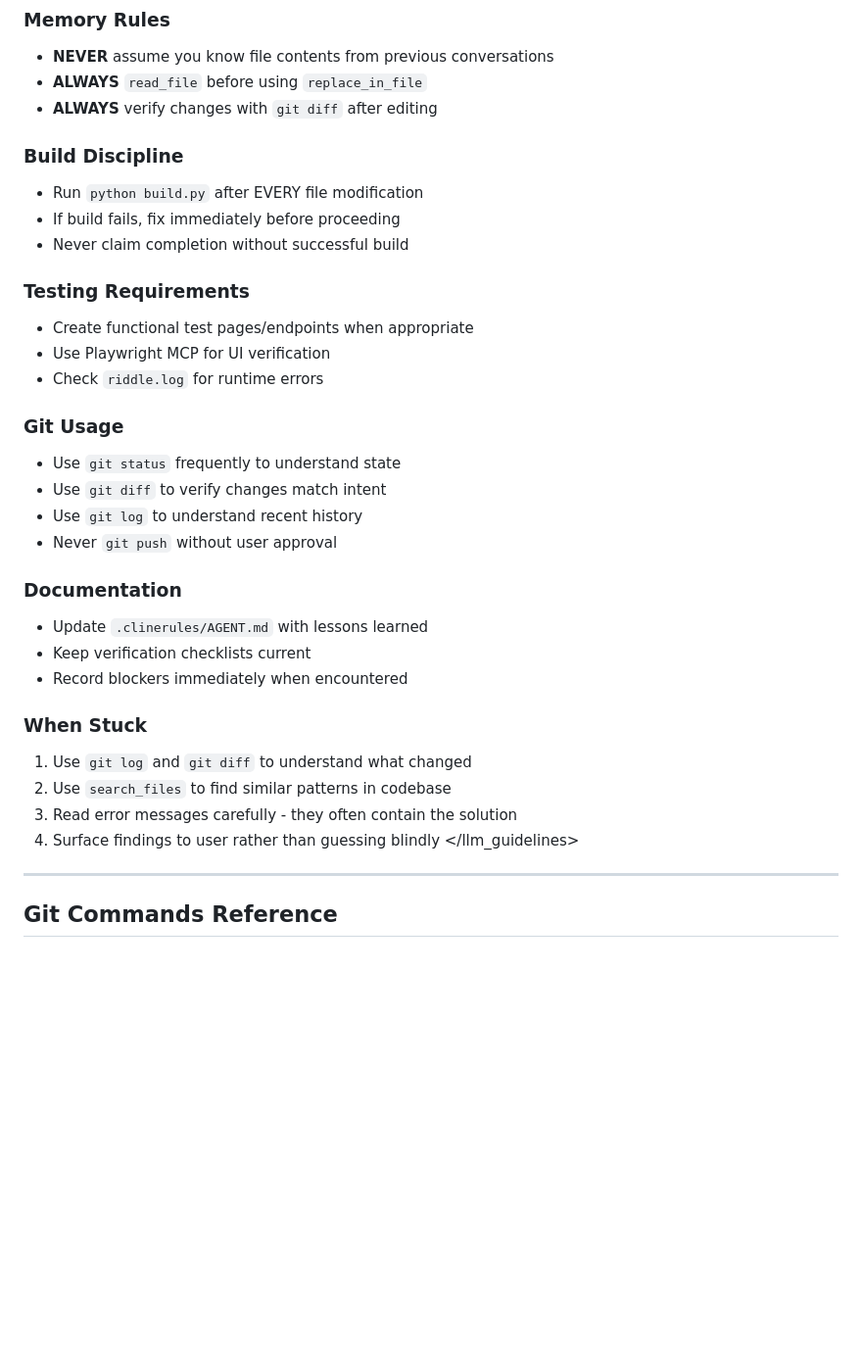
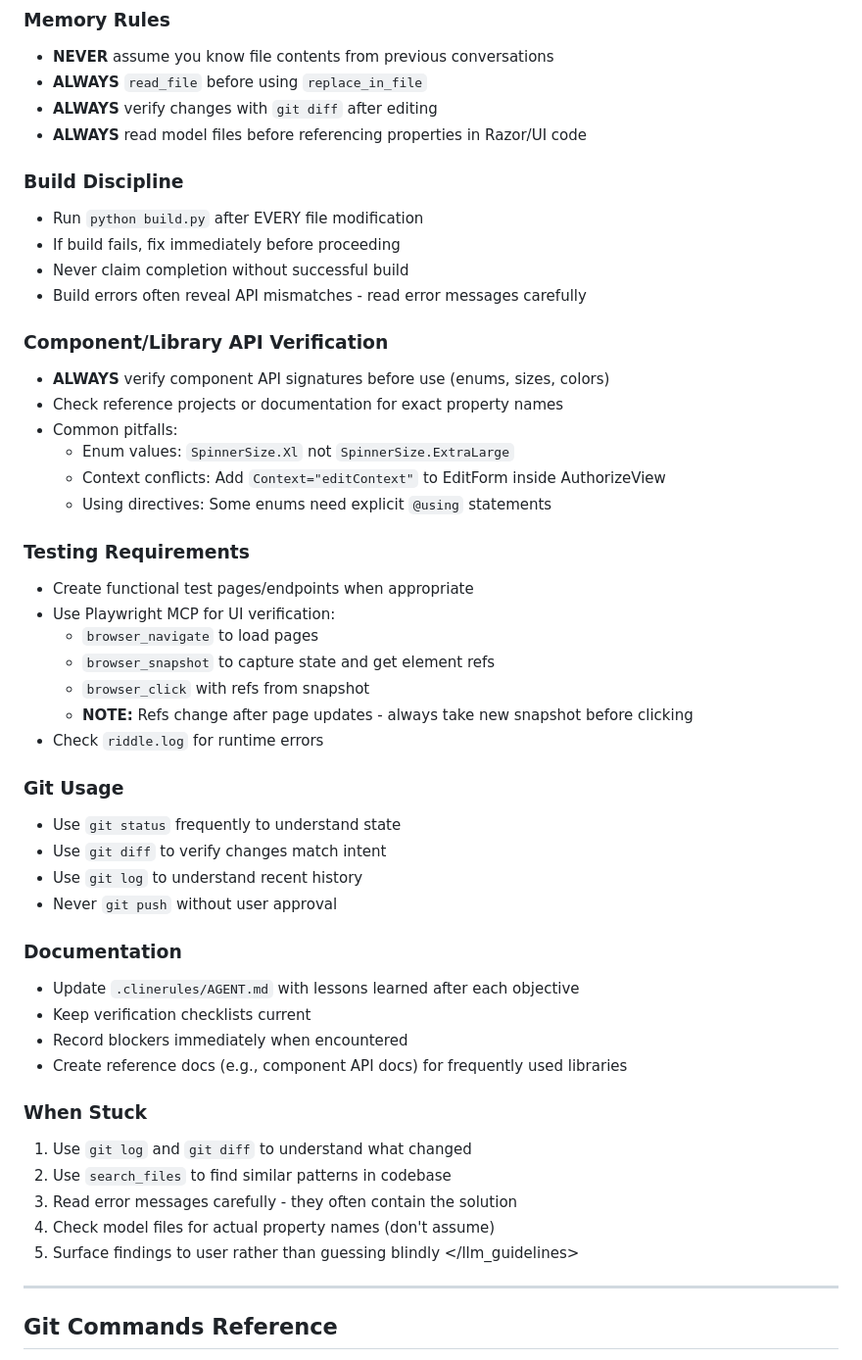
Before and after one commit to peakflames/riddle, a Markdown page: .clinerules/workflows/incremental-phase-implementation.md, the part around one of its changes. Shown at 98% size. Rendered like a GitHub page; blank space fills up the shorter version.

```diff
--- a/.clinerules/workflows/incremental-phase-implementation.md
+++ b/.clinerules/workflows/incremental-phase-implementation.md
@@ -265,15 +265,29 @@ Only after user approval:
 - **NEVER** assume you know file contents from previous conversations
 - **ALWAYS** `read_file` before using `replace_in_file`
 - **ALWAYS** verify changes with `git diff` after editing
+- **ALWAYS** read model files before referencing properties in Razor/UI code
 
 ### Build Discipline
 - Run `python build.py` after EVERY file modification
 - If build fails, fix immediately before proceeding
 - Never claim completion without successful build
+- Build errors often reveal API mismatches - read error messages carefully
+
+### Component/Library API Verification
+- **ALWAYS** verify component API signatures before use (enums, sizes, colors)
+- Check reference projects or documentation for exact property names
+- Common pitfalls:
+  - Enum values: `SpinnerSize.Xl` not `SpinnerSize.ExtraLarge`
+  - Context conflicts: Add `Context="editContext"` to EditForm inside AuthorizeView
+  - Using directives: Some enums need explicit `@using` statements
 
 ### Testing Requirements
 - Create functional test pages/endpoints when appropriate
-- Use Playwright MCP for UI verification
+- Use Playwright MCP for UI verification:
+  - `browser_navigate` to load pages
+  - `browser_snapshot` to capture state and get element refs
+  - `browser_click` with refs from snapshot
+  - **NOTE:** Refs change after page updates - always take new snapshot before clicking
 - Check `riddle.log` for runtime errors
 
 ### Git Usage
@@ -283,15 +297,17 @@ Only after user approval:
 - Never `git push` without user approval
 
 ### Documentation
-- Update `.clinerules/AGENT.md` with lessons learned
+- Update `.clinerules/AGENT.md` with lessons learned after each objective
 - Keep verification checklists current
 - Record blockers immediately when encountered
+- Create reference docs (e.g., component API docs) for frequently used libraries
 
 ### When Stuck
 1. Use `git log` and `git diff` to understand what changed
 2. Use `search_files` to find similar patterns in codebase
 3. Read error messages carefully - they often contain the solution
-4. Surface findings to user rather than guessing blindly
+4. Check model files for actual property names (don't assume)
+5. Surface findings to user rather than guessing blindly
 </llm_guidelines>
 
 ---
```
Also changed, not shown: other parts of .clinerules/workflows/incremental-phase-implementation.md (+62 -0 lines), .clinerules/AGENT.md (+19 -0 lines).
